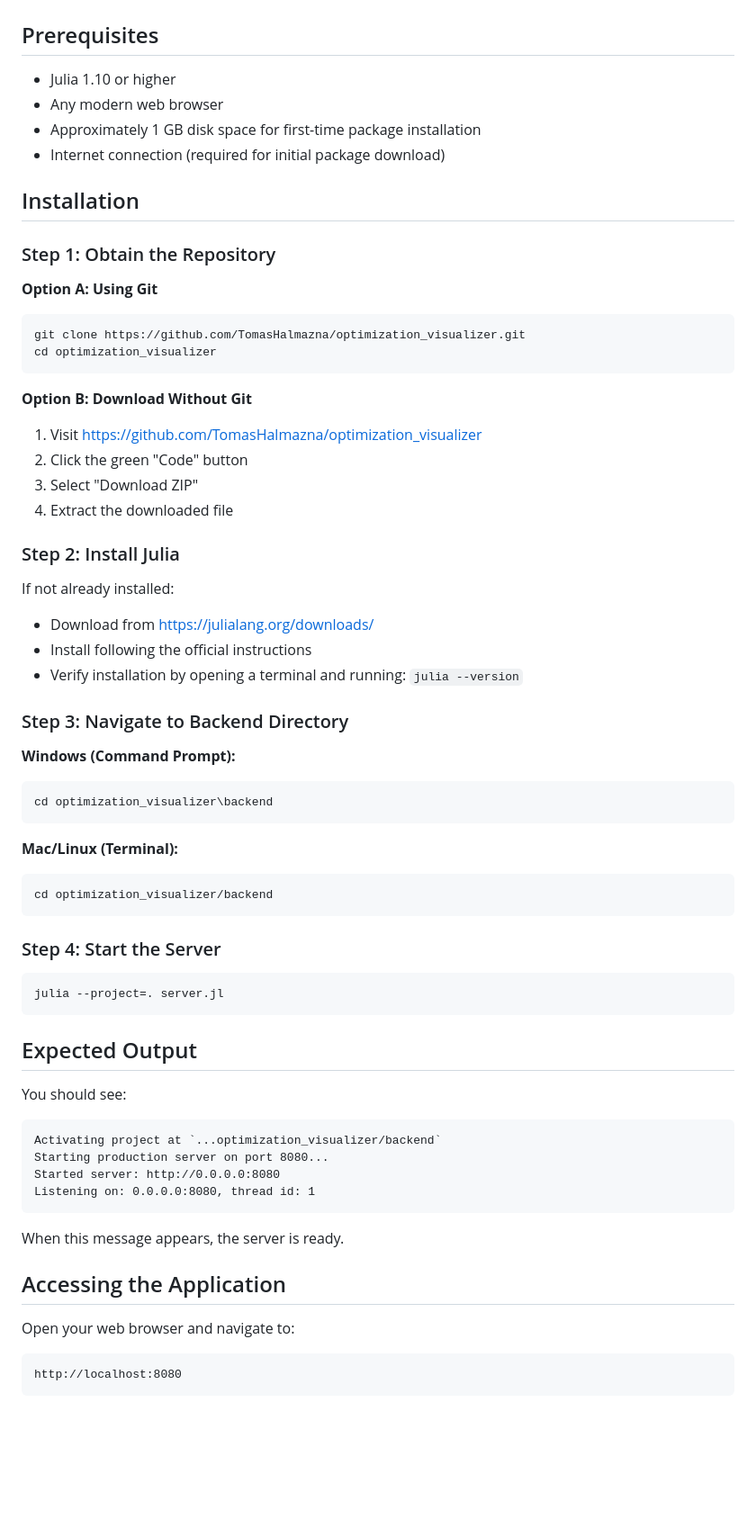
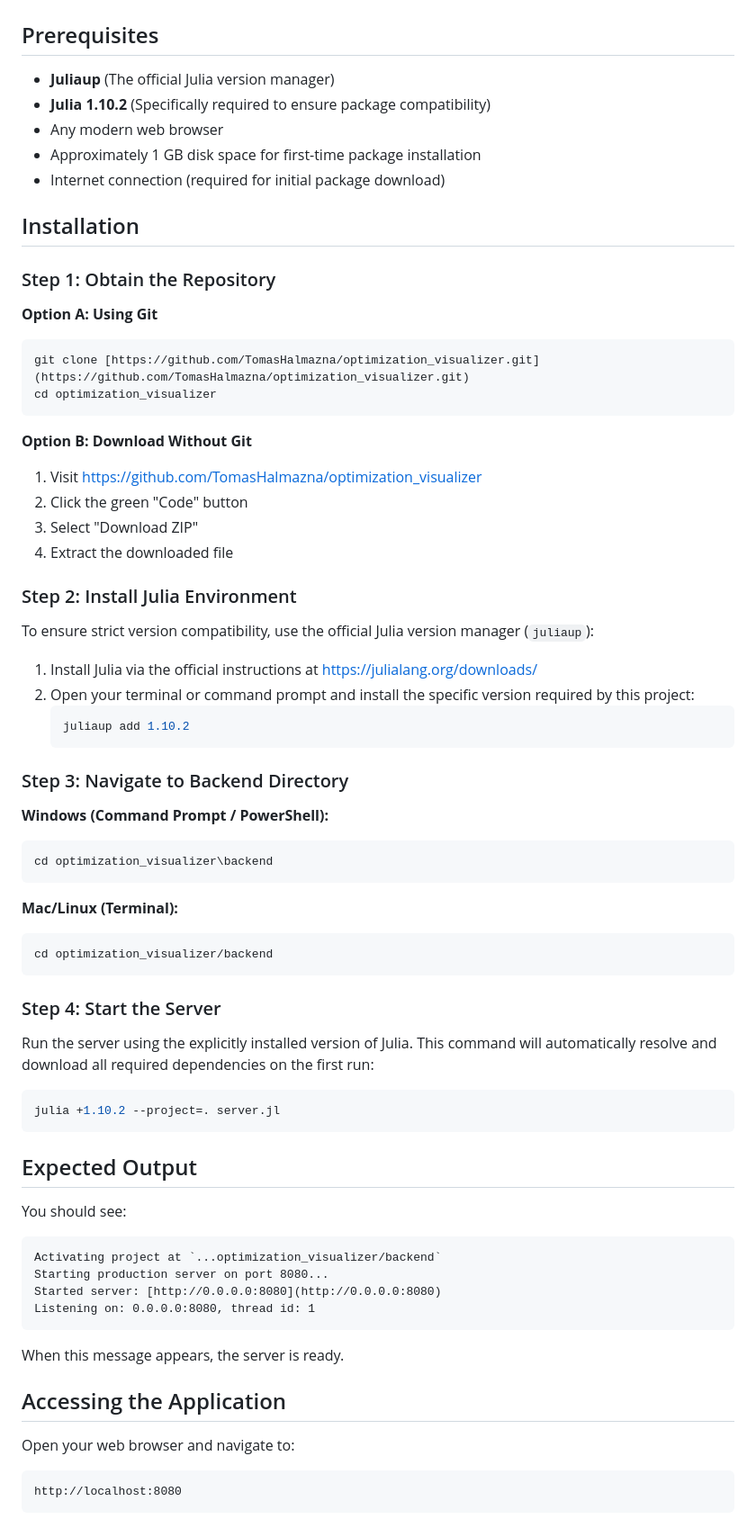
Before and after one commit to TomasHalmazna/optimization_visualizer, a Markdown page: SETUP.md, the part around one of its changes. Shown at 90% size. Drawn GitHub-style; blank space fills up the shorter version.

````diff
--- a/SETUP.md
+++ b/SETUP.md
@@ -2,7 +2,8 @@
 
 ## Prerequisites
 
-- Julia 1.10 or higher
+- **Juliaup** (The official Julia version manager)
+- **Julia 1.10.2** (Specifically required to ensure package compatibility)
 - Any modern web browser
 - Approximately 1 GB disk space for first-time package installation
 - Internet connection (required for initial package download)
@@ -13,7 +14,7 @@
 
 **Option A: Using Git**
 ```bash
-git clone https://github.com/TomasHalmazna/optimization_visualizer.git
+git clone [https://github.com/TomasHalmazna/optimization_visualizer.git](https://github.com/TomasHalmazna/optimization_visualizer.git)
 cd optimization_visualizer
 ```
 
@@ -23,16 +24,19 @@ cd optimization_visualizer
 3. Select "Download ZIP"
 4. Extract the downloaded file
 
-### Step 2: Install Julia
+### Step 2: Install Julia Environment
 
-If not already installed:
-- Download from https://julialang.org/downloads/
-- Install following the official instructions
-- Verify installation by opening a terminal and running: `julia --version`
+To ensure strict version compatibility, use the official Julia version manager (`juliaup`):
+
+1. Install Julia via the official instructions at https://julialang.org/downloads/
+2. Open your terminal or command prompt and install the specific version required by this project:
+   ```bash
+   juliaup add 1.10.2
+   ```
 
 ### Step 3: Navigate to Backend Directory
 
-**Windows (Command Prompt):**
+**Windows (Command Prompt / PowerShell):**
 ```cmd
 cd optimization_visualizer\backend
 ```
@@ -44,18 +48,19 @@ cd optimization_visualizer/backend
 
 ### Step 4: Start the Server
 
-```
-julia --project=. server.jl
+Run the server using the explicitly installed version of Julia. This command will automatically resolve and download all required dependencies on the first run:
+```bash
+julia +1.10.2 --project=. server.jl
 ```
 
 ## Expected Output
 
 You should see:
 
-```
+```text
 Activating project at `...optimization_visualizer/backend`
 Starting production server on port 8080...
-Started server: http://0.0.0.0:8080
+Started server: [http://0.0.0.0:8080](http://0.0.0.0:8080)
 Listening on: 0.0.0.0:8080, thread id: 1
 ```
 
@@ -65,7 +70,7 @@ When this message appears, the server is ready.
 
 Open your web browser and navigate to:
 
-```
+```text
 http://localhost:8080
 ```
 
````
Also changed, not shown: other parts of SETUP.md (+20 -33 lines).
